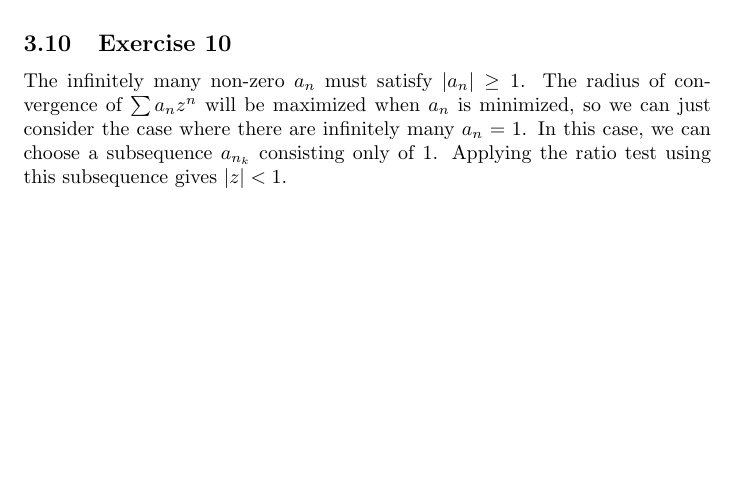
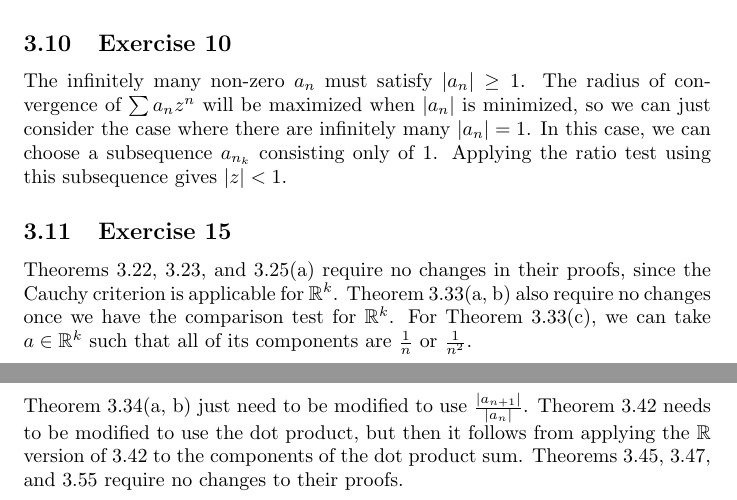
Before and after one commit to 2014mchidamb/Math-Exercise-Guides, a LaTeX document (Principles_of_Mathematical_Analysis_Rudin/main.tex, which reads Principles_of_Mathematical_Analysis_Rudin/chapter_3.tex): part of page 11 of 11 before the commit and two parts of pages 11 and 12 of 12 after it, the two joined at a grey line, cut so that both start at the same text, the shorter picture padded with empty space. Compiled offline with pdfLaTeX.

Commit message:
More rudin chap 3 exercises

```diff
--- a/Principles_of_Mathematical_Analysis_Rudin/chapter_3.tex
+++ b/Principles_of_Mathematical_Analysis_Rudin/chapter_3.tex
@@ -101,6 +101,17 @@ gives $R = 3$.
 
 \subsection{Exercise 10}
 The infinitely many non-zero $a_n$ must satisfy $\abs{a_n} \geq 1$. The radius of convergence of $\sum a_n z^n$
-will be maximized when $a_n$ is minimized, so we can just consider the case where there are infinitely many
-$a_n = 1$. In this case, we can choose a subsequence $a_{n_k}$ consisting only of 1. Applying the ratio
+will be maximized when $\abs{a_n}$ is minimized, so we can just consider the case where there are infinitely many
+$\abs{a_n} = 1$. In this case, we can choose a subsequence $a_{n_k}$ consisting only of 1. Applying the ratio
 test using this subsequence gives  $\abs{z} < 1$.
+
+\subsection{Exercise 15}
+Theorems 3.22, 3.23, and 3.25(a) require no changes in their proofs, since the Cauchy criterion
+is applicable for $\mathbb{R}^k$. Theorem 3.33(a, b) also require no
+changes once we have the comparison test for $\mathbb{R}^k$. For Theorem 3.33(c), we can take
+$a \in \mathbb{R}^k$ such that all of its components are $\frac{1}{n}$ or $\frac{1}{n^2}$.
+
+Theorem 3.34(a, b) just need to be modified to use $\frac{\abs{a_{n+1}}}{\abs{a_n}}$.
+Theorem 3.42 needs to be modified to use the dot product, but then it follows from applying
+the $\mathbb{R}$ version of 3.42 to the components of the dot product sum.
+Theorems 3.45, 3.47, and 3.55 require no changes to their proofs.
```
Also changed, not shown: Principles_of_Mathematical_Analysis_Rudin/main.pdf.
